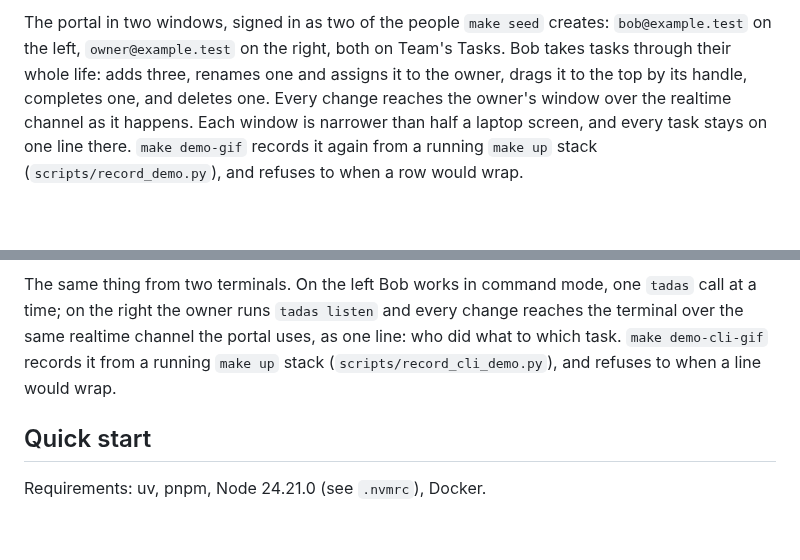
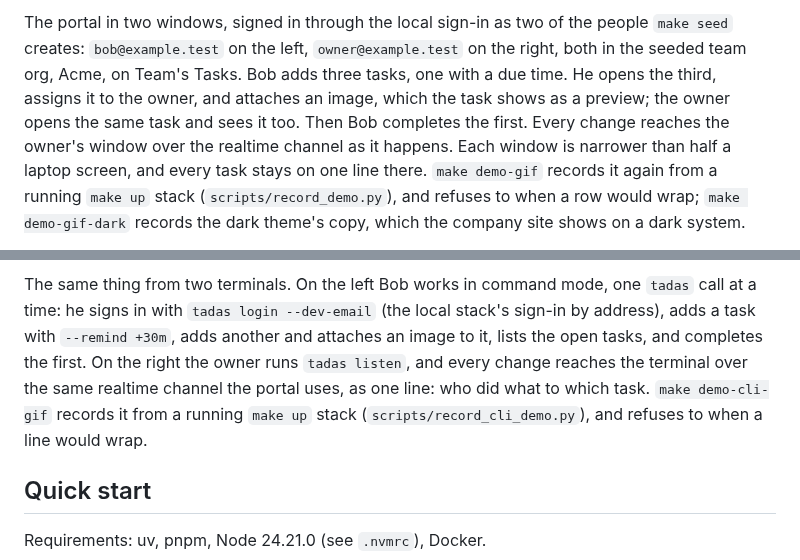
Before and after one commit to baristaze/tadas, a Markdown page: README.md, 2 parts joined by grey strips. Drawn GitHub-style; blank space fills up the shorter version.

Commit message:
The README's demos are recorded again with the week's features

```diff
--- a/README.md
+++ b/README.md
@@ -11,13 +11,15 @@ and workers around them, and apps at the edge.
 </p>
 
-The portal in two windows, signed in as two of the people `make seed` creates:
-`bob@example.test` on the left, `owner@example.test` on the right, both on
-Team's Tasks. Bob takes tasks through their whole life: adds three, renames
-one and assigns it to the owner, drags it to the top by its handle, completes
-one, and deletes one. Every change reaches the owner's window over the
-realtime channel as it happens. Each window is narrower than half a laptop
-screen, and every task stays on one line there. `make demo-gif` records it
-again from a running `make up` stack (`scripts/record_demo.py`), and refuses
-to when a row would wrap.
+The portal in two windows, signed in through the local sign-in as two of the
+people `make seed` creates: `bob@example.test` on the left,
+`owner@example.test` on the right, both in the seeded team org, Acme, on
+Team's Tasks. Bob adds three tasks, one with a due time. He opens the third,
+assigns it to the owner, and attaches an image, which the task shows as a
+preview; the owner opens the same task and sees it too. Then Bob completes
+the first. Every change reaches the owner's window over the realtime channel
+as it happens. Each window is narrower than half a laptop screen, and every
+task stays on one line there. `make demo-gif` records it again from a running `make up` stack (`scripts/record_demo.py`), and refuses
+to when a row would wrap; `make demo-gif-dark` records the dark theme's copy,
+which the company site shows on a dark system.
 
 <p align="center">
@@ -25,11 +27,14 @@ to when a row would wrap.
 </p>
 
 The same thing from two terminals. On the left Bob works in command mode,
-one `tadas` call at a time; on the right the owner runs `tadas listen` and
-every change reaches the terminal over the same realtime channel the portal
-uses, as one line: who did what to which task. `make demo-cli-gif` records
-it from a running `make up` stack (`scripts/record_cli_demo.py`), and refuses
-to when a line would wrap.
+one `tadas` call at a time: he signs in with `tadas login --dev-email` (the
+local stack's sign-in by address), adds a task with `--remind +30m`, adds
+another and attaches an image to it, lists the open tasks, and completes the
+first. On the right the owner runs `tadas listen`, and every change reaches
+the terminal over the same realtime channel the portal uses, as one line:
+who did what to which task. `make demo-cli-gif` records it from a running
+`make up` stack (`scripts/record_cli_demo.py`), and refuses to when a line
+would wrap.
 
 ## Quick start
 
```
Also changed, not shown: other parts of README.md (+2 -2 lines), docs/media/cli-demo.gif, docs/media/realtime-demo.gif.
